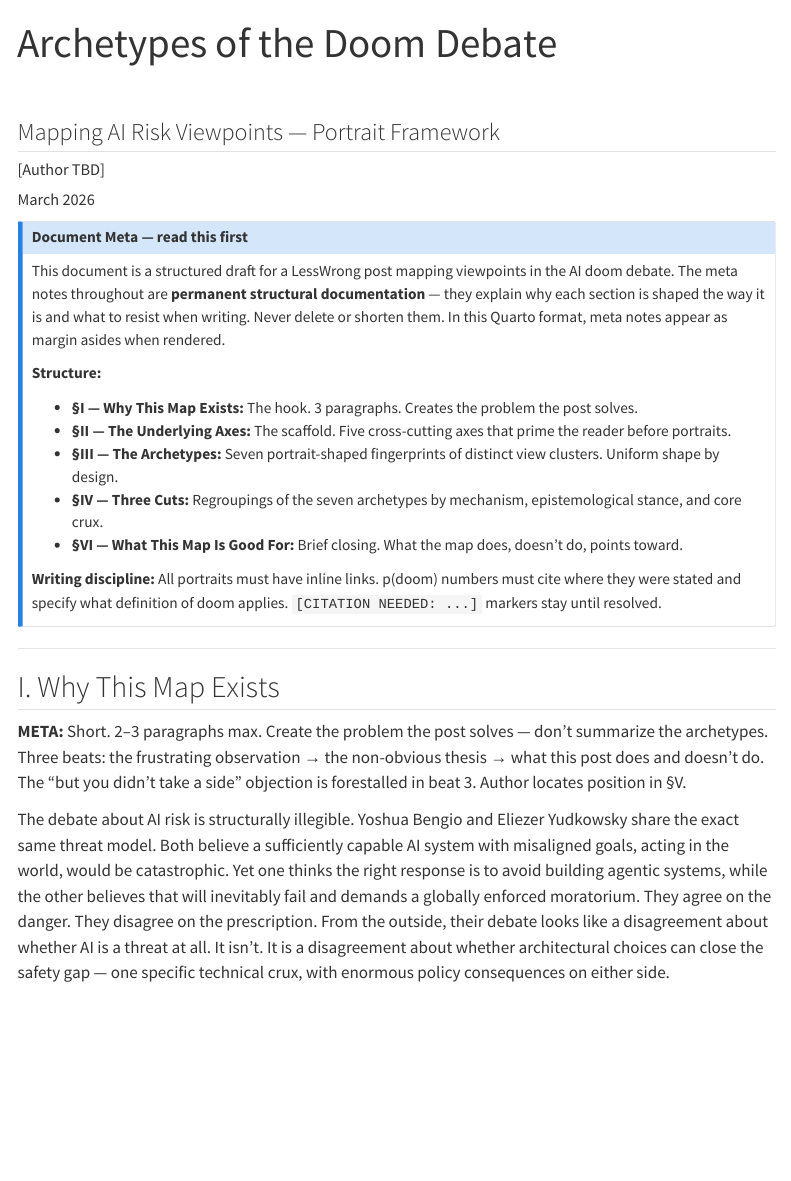
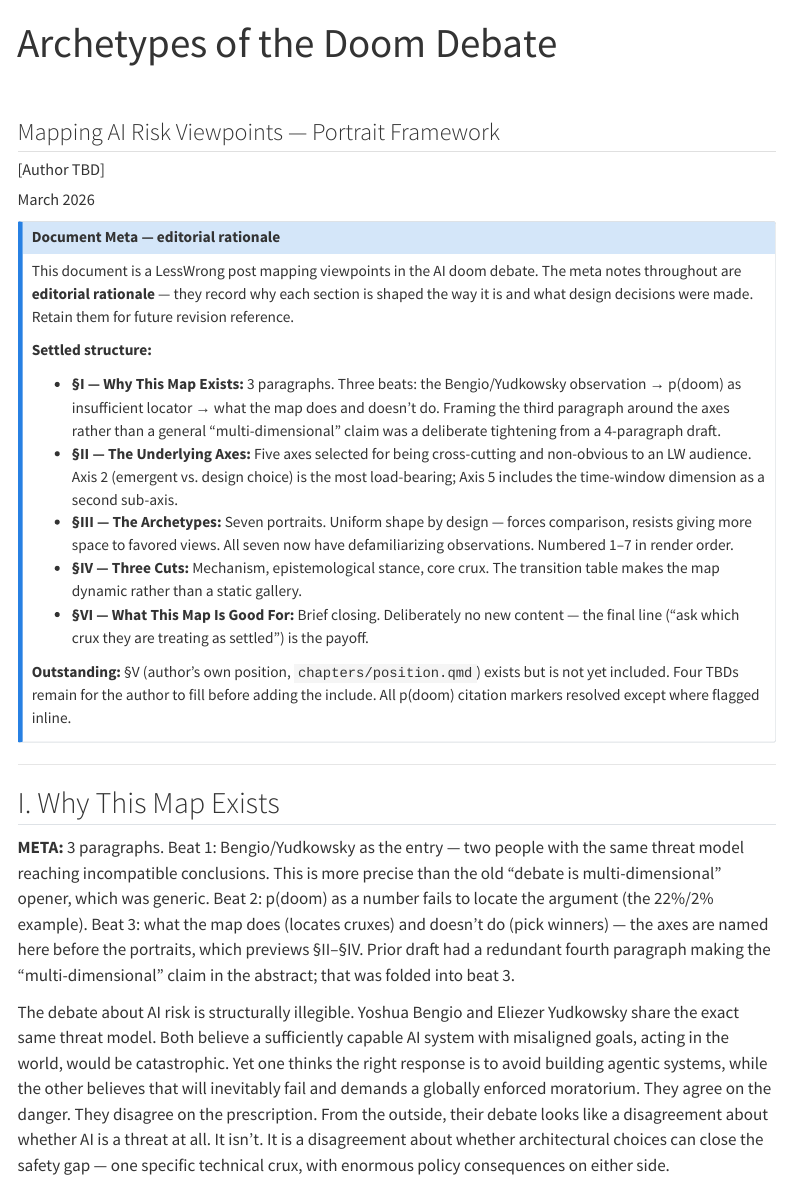
Before and after one commit to JTuffy/doom-debate-archetypes, a Quarto document (archetypes.qmd): the page in a window 1100 px wide, from its top. Rendered offline with R 4.5, knitr and Pandoc in place of Quarto, with nearby package versions; menus at the side of the page are left out.

Commit message:
meta: update METAs from prescriptive directives to editorial rationale (will be removed at publish)

```diff
--- a/archetypes.qmd
+++ b/archetypes.qmd
@@ -5,18 +5,18 @@ date: "March 2026"
 author: "[Author TBD]"
 ---
 
-::: {.callout-note collapse="true" title="Document Meta — read this first"}
-This document is a structured draft for a LessWrong post mapping viewpoints in the AI doom debate. The meta notes throughout are **permanent structural documentation** — they explain why each section is shaped the way it is and what to resist when writing. Never delete or shorten them. In this Quarto format, meta notes appear as margin asides when rendered.
+::: {.callout-note collapse="true" title="Document Meta — editorial rationale"}
+This document is a LessWrong post mapping viewpoints in the AI doom debate. The meta notes throughout are **editorial rationale** — they record why each section is shaped the way it is and what design decisions were made. Retain them for future revision reference.
 
-**Structure:**
+**Settled structure:**
 
-- **§I — Why This Map Exists:** The hook. 3 paragraphs. Creates the problem the post solves.
-- **§II — The Underlying Axes:** The scaffold. Five cross-cutting axes that prime the reader before portraits.
-- **§III — The Archetypes:** Seven portrait-shaped fingerprints of distinct view clusters. Uniform shape by design.
-- **§IV — Three Cuts:** Regroupings of the seven archetypes by mechanism, epistemological stance, and core crux.
-- **§VI — What This Map Is Good For:** Brief closing. What the map does, doesn't do, points toward.
+- **§I — Why This Map Exists:** 3 paragraphs. Three beats: the Bengio/Yudkowsky observation → p(doom) as insufficient locator → what the map does and doesn't do. Framing the third paragraph around the axes rather than a general "multi-dimensional" claim was a deliberate tightening from a 4-paragraph draft.
+- **§II — The Underlying Axes:** Five axes selected for being cross-cutting and non-obvious to an LW audience. Axis 2 (emergent vs. design choice) is the most load-bearing; Axis 5 includes the time-window dimension as a second sub-axis.
+- **§III — The Archetypes:** Seven portraits. Uniform shape by design — forces comparison, resists giving more space to favored views. All seven now have defamiliarizing observations. Numbered 1–7 in render order.
+- **§IV — Three Cuts:** Mechanism, epistemological stance, core crux. The transition table makes the map dynamic rather than a static gallery.
+- **§VI — What This Map Is Good For:** Brief closing. Deliberately no new content — the final line ("ask which crux they are treating as settled") is the payoff.
 
-**Writing discipline:** All portraits must have inline links. p(doom) numbers must cite where they were stated and specify what definition of doom applies. `[CITATION NEEDED: ...]` markers stay until resolved.
+**Outstanding:** §V (author's own position, `chapters/position.qmd`) exists but is not yet included. Four TBDs remain for the author to fill before adding the include. All p(doom) citation markers resolved except where flagged inline.
 :::
 
 ---
@@ -24,7 +24,7 @@ This document is a structured draft for a LessWrong post mapping viewpoints in t
 ## I. Why This Map Exists
 
 ::: aside
-**META:** Short. 2–3 paragraphs max. Create the problem the post solves — don't summarize the archetypes. Three beats: the frustrating observation → the non-obvious thesis → what this post does and doesn't do. The "but you didn't take a side" objection is forestalled in beat 3. Author locates position in §V.
+**META:** 3 paragraphs. Beat 1: Bengio/Yudkowsky as the entry — two people with the same threat model reaching incompatible conclusions. This is more precise than the old "debate is multi-dimensional" opener, which was generic. Beat 2: p(doom) as a number fails to locate the argument (the 22%/2% example). Beat 3: what the map does (locates cruxes) and doesn't do (pick winners) — the axes are named here before the portraits, which previews §II–§IV. Prior draft had a redundant fourth paragraph making the "multi-dimensional" claim in the abstract; that was folded into beat 3.
 :::
 
 The debate about AI risk is structurally illegible. Yoshua Bengio and Eliezer Yudkowsky share the exact same threat model. Both believe a sufficiently capable AI system with misaligned goals, acting in the world, would be catastrophic. Yet one thinks the right response is to avoid building agentic systems, while the other believes that will inevitably fail and demands a globally enforced moratorium. They agree on the danger. They disagree on the prescription. From the outside, their debate looks like a disagreement about whether AI is a threat at all. It isn't. It is a disagreement about whether architectural choices can close the safety gap — one specific technical crux, with enormous policy consequences on either side.
--- a/chapters/archetypes/multipolar.qmd
+++ b/chapters/archetypes/multipolar.qmd
@@ -1,7 +1,7 @@
 ### 4. The Multipolar / Governance Realist
 
 ::: aside
-**META:** The archetype that most defamiliarizes the debate for a standard LW reader. Critch has 85% p(doom) but not because of a sovereign optimizer. This should surprise and then make sense. The portrait should be about the group, not just Critch — Toner, Russell, Ord each bring a different angle on the same underlying structure.
+**META:** The defamiliarizing move — Critch's 85% p(doom) arising from a completely different causal model than Yudkowsky's ~99% — is the defamiliarizing observation. The portrait is a group portrait (Critch, Toner, Russell, Ord) to show the cluster spans game theory, strategic studies, and formal risk analysis. The two paragraphs on the race dynamic (Altman/Anthropic/Hassabis on the record) are load-bearing — they demonstrate the multipolar failure mode isn't hypothetical. The "race as safety bet" paragraph names the structural stability of the dynamic.
 :::
 
 *Even well-intentioned, individually rational actors can produce catastrophic outcomes together. No rogue optimizer required.*
--- a/chapters/archetypes/paradigm-skeptic.qmd
+++ b/chapters/archetypes/paradigm-skeptic.qmd
@@ -1,7 +1,7 @@
 ### 6. The Capability / Paradigm Skeptic
 
 ::: aside
-**META:** LeCun's position. He's not a capability-ceiling believer — he's a paradigm skeptic. Current LLMs aren't on the path to the dangerous thing. Don't let this get caricatured as "AI is safe." He has a positive research agenda (world models) and a real power-concentration concern.
+**META:** LeCun's position. The paradigm claim (current LLMs aren't on the path to dangerous AI) is distinct from a capability-ceiling claim (AI can never be dangerous). The defamiliarizing observation handles the "nothing to worry about" caricature risk by noting (1) LeCun's active near-term power-concentration concern and (2) the difference between paradigm skepticism and capability-ceiling belief. Chollet is a second voice from the benchmarking angle. Tree node mapping shows extremely low P(AI-driven), staying in non-AI pathways.
 :::
 
 *Current LLMs aren't on the path to the dangerous thing. This is a paradigm claim, not a ceiling claim.*
--- a/chapters/archetypes/structural-doomer.qmd
+++ b/chapters/archetypes/structural-doomer.qmd
@@ -1,7 +1,7 @@
 ### 2. The Structural Doomer
 
 ::: aside
-**META:** Distinguish from Hard Doomer — they're often conflated. Structural Doomer is less dependent on fast takeoff. The orthogonality and convergence arguments stand independent of takeoff speed. Bostrom is the canonical source but his own position has shifted significantly by 2024 — name this explicitly. The contemporary voice question is live: who currently holds this position without Yudkowsky's urgency or Bostrom's drift?
+**META:** The Hard Doomer/Structural Doomer distinction is often collapsed; the key difference is that Structural Doomer doesn't require fast takeoff — slow continuous progress into misaligned high capability is equally alarming. Carlsmith is the contemporary voice: his p(doom) (~5–10%) is lower than Yudkowsky's but the argument structure is identical. Bostrom is cited as the canonical source for the *arguments*, not the current person — the position-laundering note handles this explicitly and is the defamiliarizing observation. Wentworth is a third entry to show the cluster isn't just about two famous names.
 :::
 
 *The control problem is deep and general. Fast takeoff is one way for it to end badly. Slow takeoff is another.*
--- a/chapters/axes_archetypes.qmd
+++ b/chapters/axes_archetypes.qmd
@@ -1,7 +1,7 @@
 ## II. The Underlying Axes
 
 ::: aside
-**META:** Load-bearing. Without this, archetypes arrive as a gallery without a scaffold. Keep tightly scoped — only axes that are (a) genuinely cross-cutting and (b) not immediately obvious to a LW reader. These are the dimensions that, once named, make the portrait comparisons legible.
+**META:** Five axes were selected for being (a) genuinely cross-cutting — positions can be independent on any pair — and (b) non-obvious to an LW reader. Axis 2 (agency emergent vs. design choice) is the most load-bearing: it determines whether architectural avoidance is even a coherent intervention. Axis 5 was expanded to include the time-window sub-axis, which is almost never named in the debate but explains much of the disconnect between near-term misuse concerns and long-run optimization arguments.
 :::
 
 Five dimensions do most of the structural work in this debate. They're not the only axes, but they're the ones where positions are genuinely independent of each other — you can be anywhere on Axis 2 regardless of where you are on Axis 5. Getting these clear first makes the portraits below much easier to read.
```
Also changed, not shown: chapters/archetypes/conditional-doomer.qmd (+1 -1 lines), chapters/archetypes/gradualist.qmd (+1 -1 lines), chapters/archetypes/hard-doomer.qmd (+1 -1 lines), chapters/archetypes/safe-by-design.qmd (+1 -1 lines).
